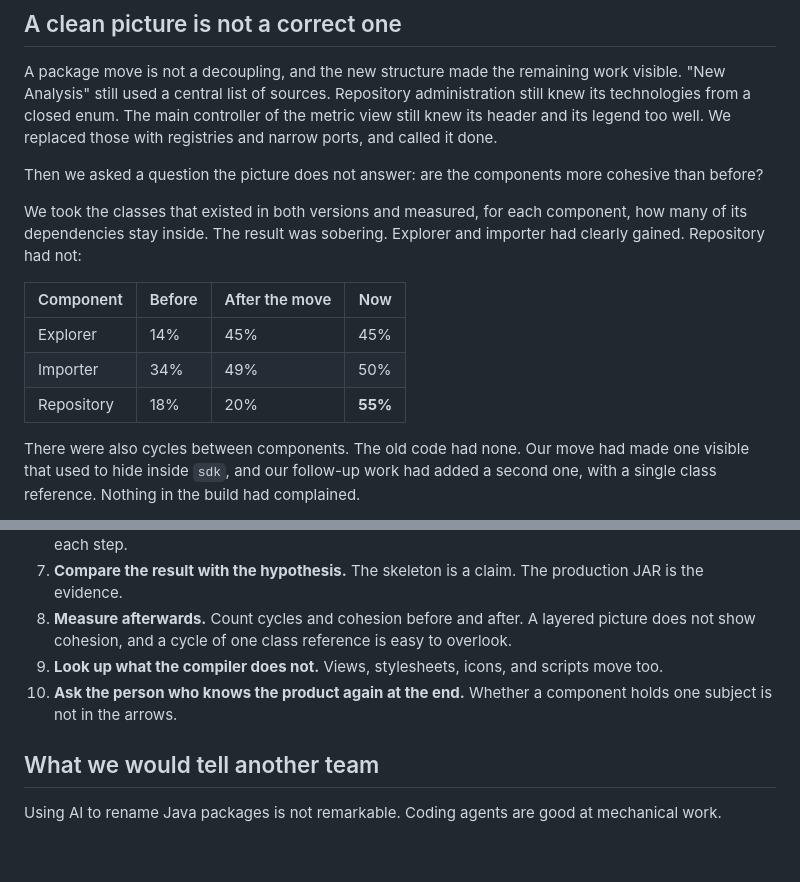
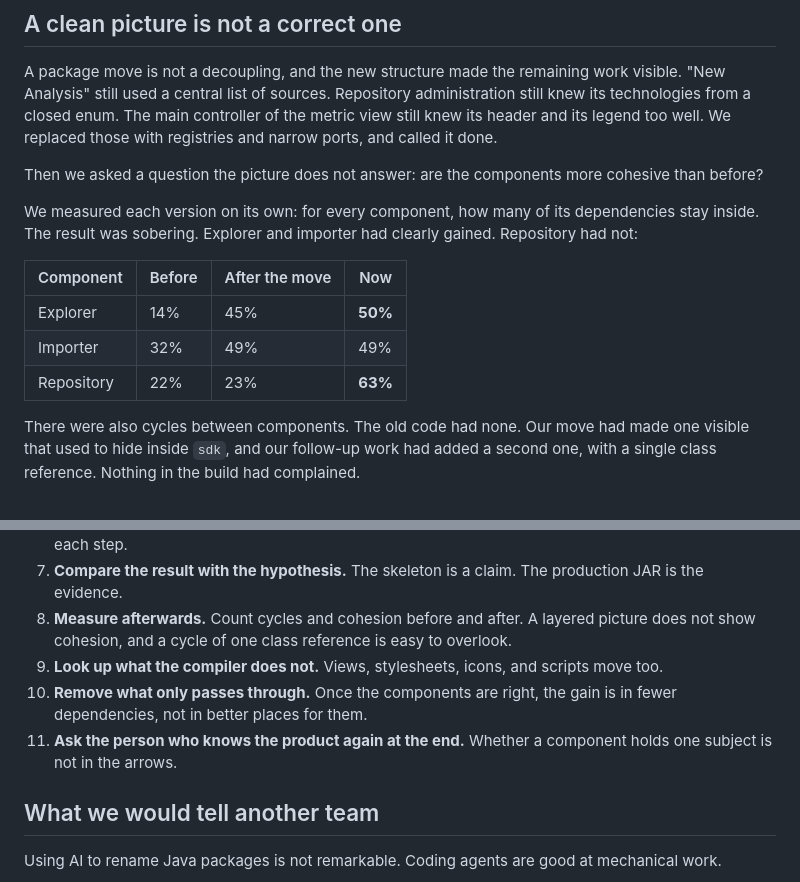
Before and after one commit to Weigend/Software-EKG, a Markdown page: docs/articles/refactoring-a-large-java-application-with-ai-and-an-executable-architecture-hypothesis.md, 2 parts joined by grey strips. GitHub-like rendering; blank space fills up the shorter version.

```diff
--- a/docs/articles/refactoring-a-large-java-application-with-ai-and-an-executable-architecture-hypothesis.md
+++ b/docs/articles/refactoring-a-large-java-application-with-ai-and-an-executable-architecture-hypothesis.md
@@ -169,15 +169,14 @@ its legend too well. We replaced those with registries and narrow ports, and cal
 
 Then we asked a question the picture does not answer: are the components more cohesive than before?
 
-We took the classes that existed in both versions and measured, for each component, how many of its
-dependencies stay inside. The result was sobering. Explorer and importer had clearly gained.
-Repository had not:
+We measured each version on its own: for every component, how many of its dependencies
+stay inside. The result was sobering. Explorer and importer had clearly gained. Repository had not:
 
 | Component | Before | After the move | Now |
 | --- | --- | --- | --- |
-| Explorer | 14% | 45% | 45% |
-| Importer | 34% | 49% | 50% |
-| Repository | 18% | 20% | **55%** |
+| Explorer | 14% | 45% | **50%** |
+| Importer | 32% | 49% | 49% |
+| Repository | 22% | 23% | **63%** |
 
 There were also cycles between components. The old code had none. Our move had made one visible that
 used to hide inside `sdk`, and our follow-up work had added a second one, with a single class
@@ -259,7 +283,8 @@ Nothing here is specific to Software-EKG or to Java:
 7. **Compare the result with the hypothesis.** The skeleton is a claim. The production JAR is the evidence.
 8. **Measure afterwards.** Count cycles and cohesion before and after. A layered picture does not show cohesion, and a cycle of one class reference is easy to overlook.
 9. **Look up what the compiler does not.** Views, stylesheets, icons, and scripts move too.
-10. **Ask the person who knows the product again at the end.** Whether a component holds one subject is not in the arrows.
+10. **Remove what only passes through.** Once the components are right, the gain is in fewer dependencies, not in better places for them.
+11. **Ask the person who knows the product again at the end.** Whether a component holds one subject is not in the arrows.
 
 ## What we would tell another team
 
```
Also changed, not shown: other parts of docs/articles/refactoring-a-large-java-application-with-ai-and-an-executable-architecture-hypothesis.md (+29 -4 lines), docs/articles/images/s202-6-final.png.
